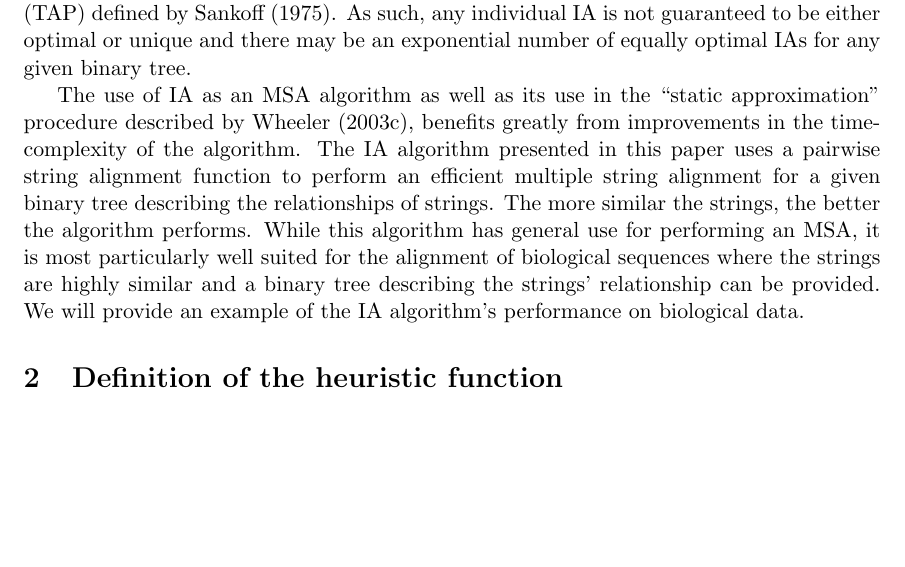
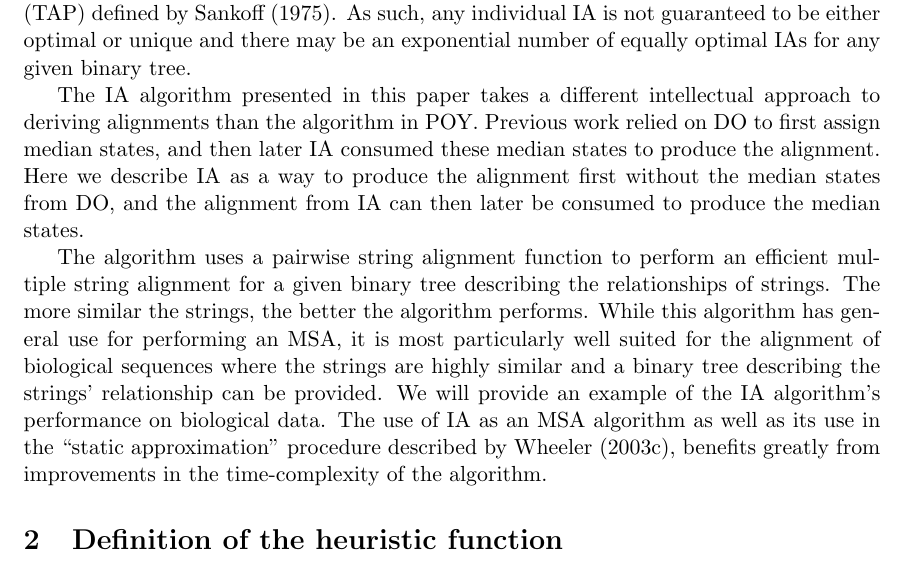
Before and after one commit to recursion-ninja/efficient-implied-alignment, a LaTeX paper (tex/Efficient-Implied-Alignment.tex): part of page 3 of 20, cut so that both start at the same text, the shorter picture padded with empty space. Compiled offline with pdfLaTeX; a missing bibliography style is replaced by a similar one.

Commit message:
Adding comment in introduction regarding intelectual difference in approach.

```diff
--- a/tex/Efficient-Implied-Alignment.tex
+++ b/tex/Efficient-Implied-Alignment.tex
@@ -84,12 +84,15 @@ This observation has been repeated multiple times (e.g. \citealp{LindgrenandDaly
 In a broader context, IA is a heuristic solution to the NP-hard Tree Alignment Problem (TAP) defined by \cite{sankoff1975}.
 As such, any individual IA is not guaranteed to be either optimal or unique and there may be an exponential number of equally optimal IAs for any given binary tree.
 
-The use of IA as an MSA algorithm as well as its use in the ``static approximation'' procedure described by \cite{Wheeler2003b}, benefits greatly from improvements in the time-complexity of the algorithm.
-The IA algorithm presented in this paper uses a pairwise string alignment function to perform an efficient multiple string alignment for a given binary tree describing the relationships of strings.
+The IA algorithm presented in this paper takes a different intellectual approach to deriving alignments than the algorithm in POY.
+Previous work relied on DO to first assign median states, and then later IA consumed these median states to produce the alignment.
+Here we describe IA as a way to produce the alignment first without the median states from DO, and the alignment from IA can then later be consumed to produce the median states.
+
+The algorithm uses a pairwise string alignment function to perform an efficient multiple string alignment for a given binary tree describing the relationships of strings.
 The more similar the strings, the better the algorithm performs.
 While this algorithm has general use for performing an MSA, it is most particularly well suited for the alignment of biological sequences where the strings are highly similar and a binary tree describing the strings' relationship can be provided.
 We will provide an example of the IA algorithm's performance on biological data.
-
+The use of IA as an MSA algorithm as well as its use in the ``static approximation'' procedure described by \cite{Wheeler2003b}, benefits greatly from improvements in the time-complexity of the algorithm.
 
 \section{Definition of the heuristic function}
 In order for a logically consistent implied alignment to be inferred, there are constraints on the heuristic alignment function used to decorate the tree before the implied alignment algorithm is performed.
```
